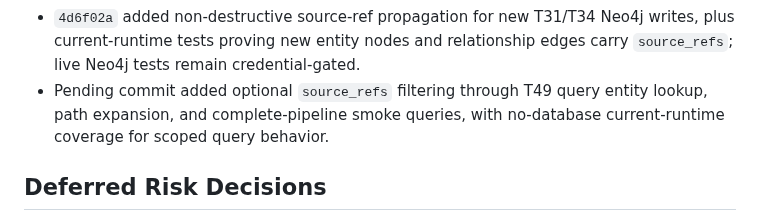
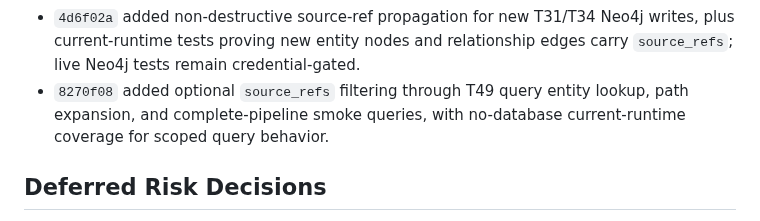
Before and after one commit to BrianMills2718/kgas1, a Markdown page: thesis_record_wiki/PROGRESS.md, the part around the change. Drawn GitHub-style.

Commit message:
Record T49 source scope commit

```diff
--- a/thesis_record_wiki/PROGRESS.md
+++ b/thesis_record_wiki/PROGRESS.md
@@ -200,7 +200,7 @@ Guarded handoff after runtime repair and preservation-wiki consolidation. Remain
 - `87060f3` recorded the public-export boundary commit hash in this progress file.
 - `1fc1810` added a runtime verification isolation boundary: future Neo4j-backed smoke tests should use run/source scoping or isolated test graphs instead of deleting accumulated local graph state.
 - `4d6f02a` added non-destructive source-ref propagation for new T31/T34 Neo4j writes, plus current-runtime tests proving new entity nodes and relationship edges carry `source_refs`; live Neo4j tests remain credential-gated.
-- Pending commit added optional `source_refs` filtering through T49 query entity lookup, path expansion, and complete-pipeline smoke queries, with no-database current-runtime coverage for scoped query behavior.
+- `8270f08` added optional `source_refs` filtering through T49 query entity lookup, path expansion, and complete-pipeline smoke queries, with no-database current-runtime coverage for scoped query behavior.
 
 ## Deferred Risk Decisions
 
```
